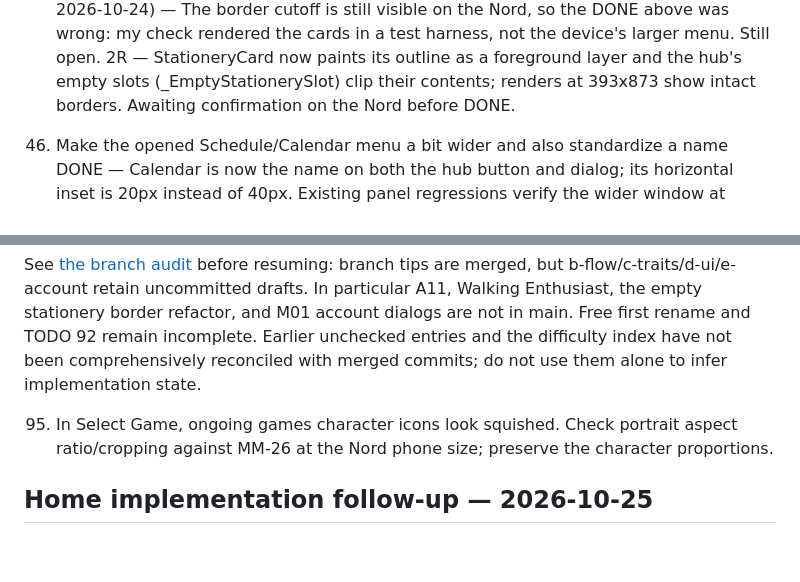
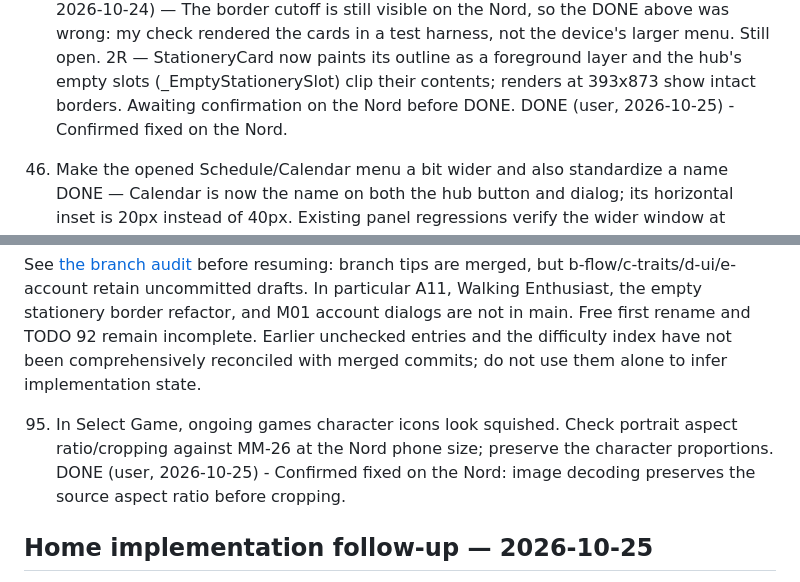
Before and after one commit to rishabh-mohan/d31, a Markdown page: TODO.md, 2 parts joined by grey strips. Rendered like a GitHub page; blank space fills up the shorter version.

Commit message:
Mark TODO 45 and 95 done after Nord confirmation

```diff
--- a/TODO.md
+++ b/TODO.md
@@ -163,6 +163,7 @@ TODO:
    DONE — Already fixed by the stationery border rework (a real 2px inset with 9px outer / 7px inner clipping); verified by rendering the large-menu grid — the bottom corners are rounded and the black border is intact.
    REOPENED (user, 2026-10-24) — The border cutoff is still visible on the Nord, so the DONE above was wrong: my check rendered the cards in a test harness, not the device's larger menu. Still open.
    2R — StationeryCard now paints its outline as a foreground layer and the hub's empty slots (_EmptyStationerySlot) clip their contents; renders at 393x873 show intact borders. Awaiting confirmation on the Nord before DONE.
+   DONE (user, 2026-10-25) - Confirmed fixed on the Nord.
 46. Make the opened Schedule/Calendar menu a bit wider and also standardize a name
    DONE — Calendar is now the name on both the hub button and dialog; its horizontal inset is 20px instead of 40px. Existing panel regressions verify the wider window at 320px and 393px.
 47. Rerolling an object should always ensure that it rerolls to the average (rounded up) tier (B and C always makes B or very rarely A, A and C always makes A or very rarely S, etc) Check psuedocode for absolute answer
@@ -431,6 +432,7 @@ SUPERSEDED by "Interrupted branches integrated" below: everything this section l
 See [the branch audit](docs/INTERRUPTED-BRANCH-AUDIT-2026-10-25.md) before resuming: branch tips are merged, but b-flow/c-traits/d-ui/e-account retain uncommitted drafts. In particular A11, Walking Enthusiast, the empty stationery border refactor, and M01 account dialogs are not in main. Free first rename and TODO 92 remain incomplete. Earlier unchecked entries and the difficulty index have not been comprehensively reconciled with merged commits; do not use them alone to infer implementation state.
 
 95. In Select Game, ongoing games character icons look squished. Check portrait aspect ratio/cropping against MM-26 at the Nord phone size; preserve the character proportions.
+   DONE (user, 2026-10-25) - Confirmed fixed on the Nord: image decoding preserves the source aspect ratio before cropping.
 
 ## Home implementation follow-up — 2026-10-25
 
```
